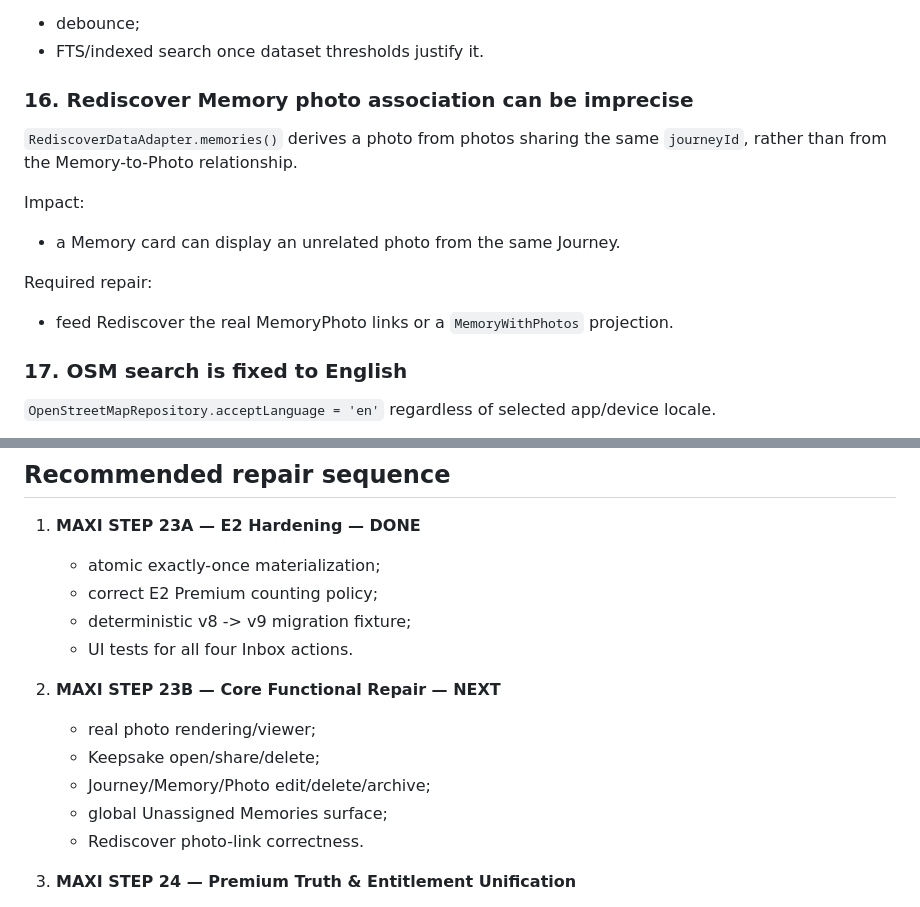
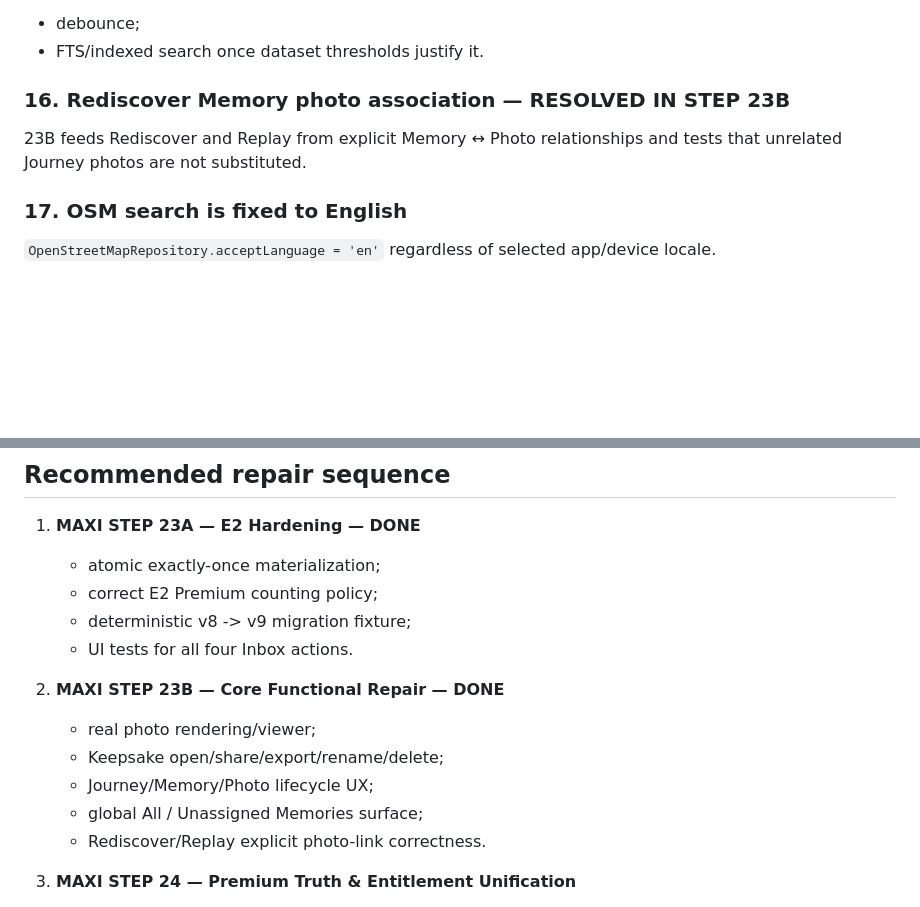
Before and after one commit to riccardopinato/Wonderlog, a Markdown page: docs/AUDIT_2026-10-06.md, 2 parts joined by grey strips. Drawn GitHub-style; blank space fills up the shorter version.

```diff
--- a/docs/AUDIT_2026-10-06.md
+++ b/docs/AUDIT_2026-10-06.md
@@ -231,16 +201,10 @@ Required repair:
 - debounce;
 - FTS/indexed search once dataset thresholds justify it.
 
-### 16. Rediscover Memory photo association can be imprecise
+### 16. Rediscover Memory photo association — RESOLVED IN STEP 23B
 
-`RediscoverDataAdapter.memories()` derives a photo from photos sharing the same
-`journeyId`, rather than from the Memory-to-Photo relationship.
-
-Impact:
-- a Memory card can display an unrelated photo from the same Journey.
-
-Required repair:
-- feed Rediscover the real MemoryPhoto links or a `MemoryWithPhotos` projection.
+23B feeds Rediscover and Replay from explicit Memory ↔ Photo relationships and
+tests that unrelated Journey photos are not substituted.
 
 ### 17. OSM search is fixed to English
 
@@ -317,12 +281,12 @@ At this audit baseline:
    - deterministic v8 -> v9 migration fixture;
    - UI tests for all four Inbox actions.
 
-2. **MAXI STEP 23B — Core Functional Repair — NEXT**
+2. **MAXI STEP 23B — Core Functional Repair — DONE**
    - real photo rendering/viewer;
-   - Keepsake open/share/delete;
-   - Journey/Memory/Photo edit/delete/archive;
-   - global Unassigned Memories surface;
-   - Rediscover photo-link correctness.
+   - Keepsake open/share/export/rename/delete;
+   - Journey/Memory/Photo lifecycle UX;
+   - global All / Unassigned Memories surface;
+   - Rediscover/Replay explicit photo-link correctness.
 
 3. **MAXI STEP 24 — Premium Truth & Entitlement Unification**
    - one canonical gate service;
```
Also changed, not shown: other parts of docs/AUDIT_2026-10-06.md (+17 -46 lines).
